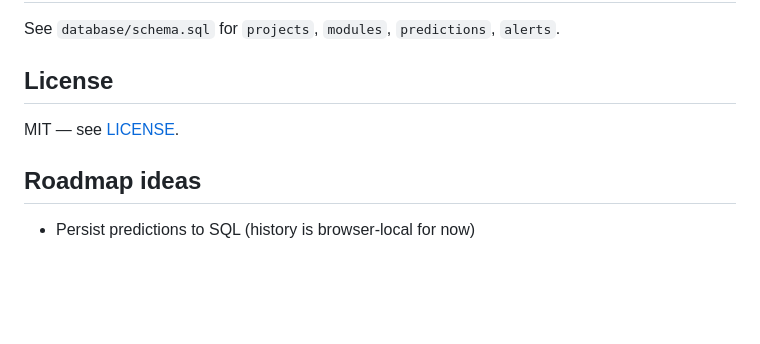
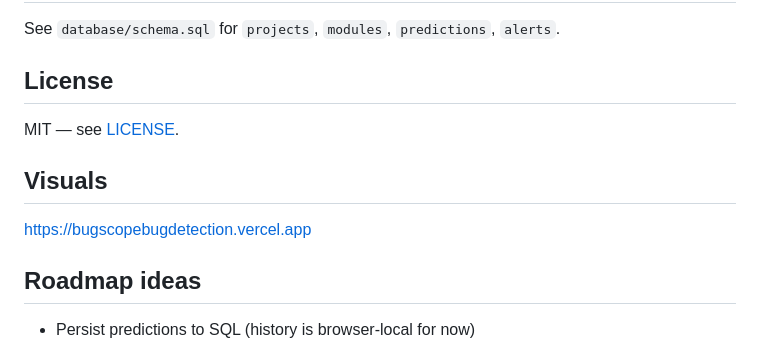
Before and after one commit to Shreya-Thakare/Bugscope-Bugs-detection, a Markdown page: README.md, the part around the change. Rendered like a GitHub page; blank space fills up the shorter version.

Commit message:
Add visuals section with project link

```diff
--- a/README.md
+++ b/README.md
@@ -134,6 +134,9 @@ See `database/schema.sql` for `projects`, `modules`, `predictions`, `alerts`.
 
 MIT — see [LICENSE](LICENSE).
 
+## Visuals
+https://bugscopebugdetection.vercel.app
+
 ## Roadmap ideas
 
 - Persist predictions to SQL (history is browser-local for now)
```
